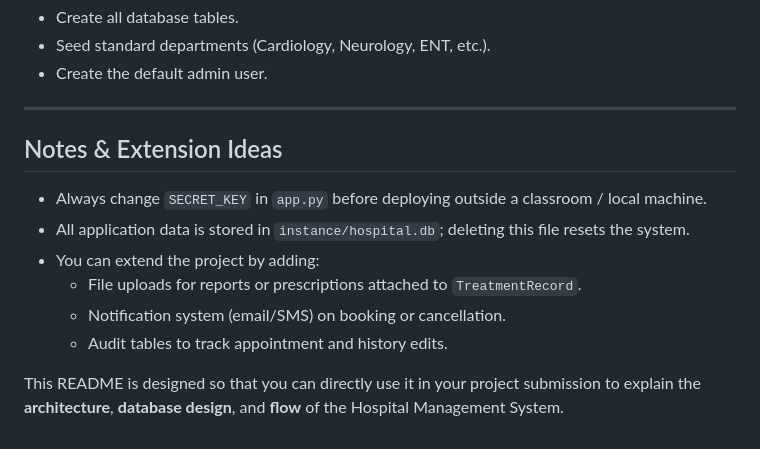
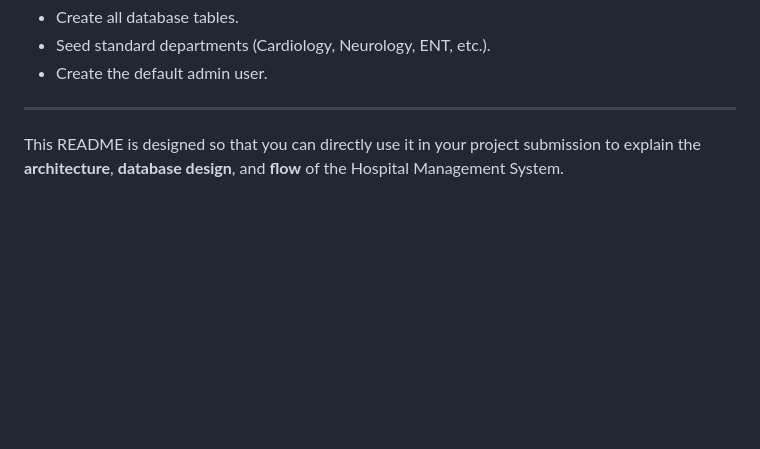
Before and after one commit to 24f1000739/Hospital_Management_System, a Markdown page: README.md, the part around the change. Drawn GitHub-style; blank space fills up the shorter version.

Commit message:
Milestone-0 HMS-MAD-1

```diff
--- a/README.md
+++ b/README.md
@@ -220,13 +220,5 @@ On first run the app will:
 
 ---
 
-## Notes & Extension Ideas
-
-- Always change `SECRET_KEY` in `app.py` before deploying outside a classroom / local machine.
-- All application data is stored in `instance/hospital.db`; deleting this file resets the system.
-- You can extend the project by adding:
-  - File uploads for reports or prescriptions attached to `TreatmentRecord`.
-  - Notification system (email/SMS) on booking or cancellation.
-  - Audit tables to track appointment and history edits.
 
 This README is designed so that you can directly use it in your project submission to explain the **architecture**, **database design**, and **flow** of the Hospital Management System.
```
